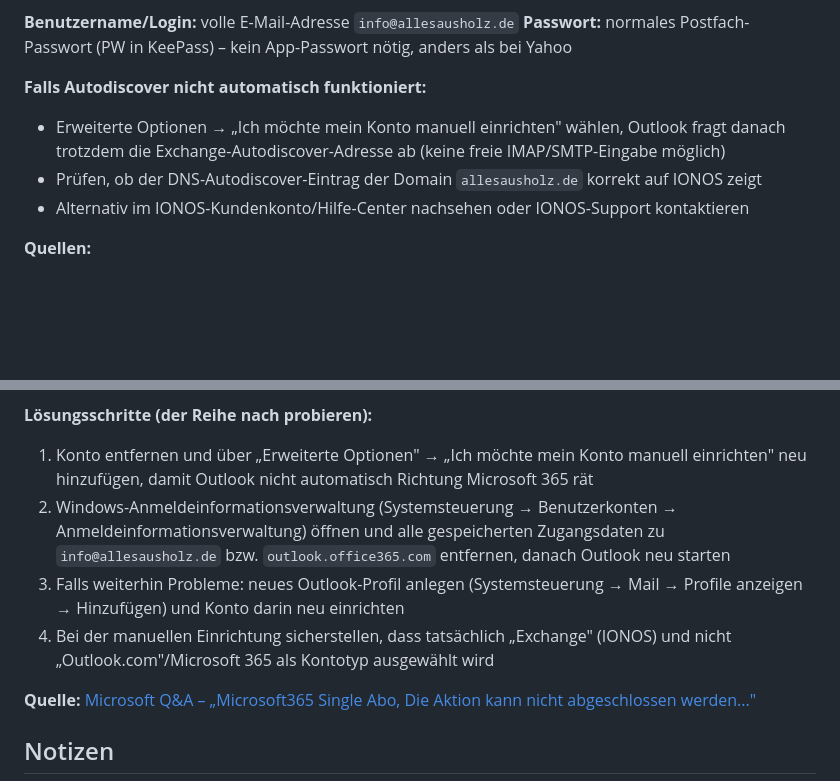
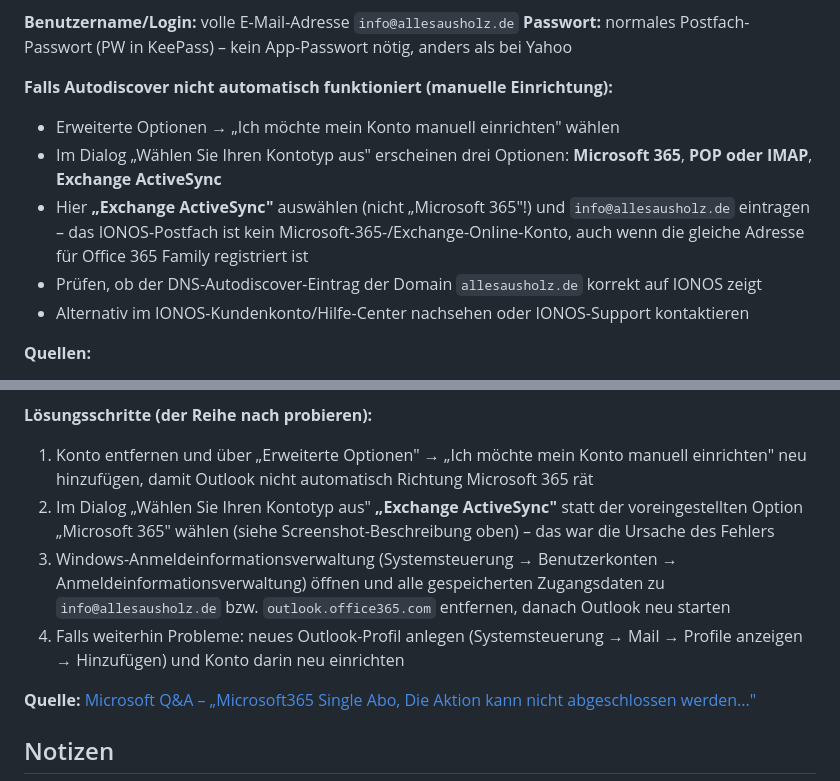
Before and after one commit to GunnarGillert/GunnarGillert, a Markdown page: Kunden/AllesAusHolz/2026-08-11-Neuer-Rechner-Stephanie-Kroell.md, 2 parts joined by grey strips. Drawn GitHub-style; blank space fills up the shorter version.

Commit message:
Konkrete Lösung für Exchange-Setup-Fehler ergänzen: Exchange ActiveSync statt Microsoft 365 wählen
Co-Authored-By: Claude Sonnet 5 <noreply@anthropic.com>
Claude-Session: https://claude.ai/code/session_01Fb8bbb7ZfhXoyVwu5aoeNA

```diff
--- a/Kunden/AllesAusHolz/2026-08-11-Neuer-Rechner-Stephanie-Kroell.md
+++ b/Kunden/AllesAusHolz/2026-08-11-Neuer-Rechner-Stephanie-Kroell.md
@@ -57,9 +57,11 @@ Bei Exchange-Postfächern von IONOS/1&1 gibt es – anders als bei POP/IMAP –
 **Benutzername/Login:** volle E-Mail-Adresse `info@allesausholz.de`
 **Passwort:** normales Postfach-Passwort (PW in KeePass) – kein App-Passwort nötig, anders als bei Yahoo
 
-**Falls Autodiscover nicht automatisch funktioniert:**
+**Falls Autodiscover nicht automatisch funktioniert (manuelle Einrichtung):**
 
-- Erweiterte Optionen → „Ich möchte mein Konto manuell einrichten" wählen, Outlook fragt danach trotzdem die Exchange-Autodiscover-Adresse ab (keine freie IMAP/SMTP-Eingabe möglich)
+- Erweiterte Optionen → „Ich möchte mein Konto manuell einrichten" wählen
+- Im Dialog „Wählen Sie Ihren Kontotyp aus" erscheinen drei Optionen: **Microsoft 365**, **POP oder IMAP**, **Exchange ActiveSync**
+- Hier **„Exchange ActiveSync"** auswählen (nicht „Microsoft 365"!) und `info@allesausholz.de` eintragen – das IONOS-Postfach ist kein Microsoft-365-/Exchange-Online-Konto, auch wenn die gleiche Adresse für Office 365 Family registriert ist
 - Prüfen, ob der DNS-Autodiscover-Eintrag der Domain `allesausholz.de` korrekt auf IONOS zeigt
 - Alternativ im IONOS-Kundenkonto/Hilfe-Center nachsehen oder IONOS-Support kontaktieren
 
@@ -74,9 +76,9 @@ Ist beim Einrichten des Exchange-Kontos aufgetreten. Wahrscheinliche Ursache: `i
 **Lösungsschritte (der Reihe nach probieren):**
 
 1. Konto entfernen und über „Erweiterte Optionen" → „Ich möchte mein Konto manuell einrichten" neu hinzufügen, damit Outlook nicht automatisch Richtung Microsoft 365 rät
-2. Windows-Anmeldeinformationsverwaltung (Systemsteuerung → Benutzerkonten → Anmeldeinformationsverwaltung) öffnen und alle gespeicherten Zugangsdaten zu `info@allesausholz.de` bzw. `outlook.office365.com` entfernen, danach Outlook neu starten
-3. Falls weiterhin Probleme: neues Outlook-Profil anlegen (Systemsteuerung → Mail → Profile anzeigen → Hinzufügen) und Konto darin neu einrichten
-4. Bei der manuellen Einrichtung sicherstellen, dass tatsächlich „Exchange" (IONOS) und nicht „Outlook.com"/Microsoft 365 als Kontotyp ausgewählt wird
+2. Im Dialog „Wählen Sie Ihren Kontotyp aus" **„Exchange ActiveSync"** statt der voreingestellten Option „Microsoft 365" wählen (siehe Screenshot-Beschreibung oben) – das war die Ursache des Fehlers
+3. Windows-Anmeldeinformationsverwaltung (Systemsteuerung → Benutzerkonten → Anmeldeinformationsverwaltung) öffnen und alle gespeicherten Zugangsdaten zu `info@allesausholz.de` bzw. `outlook.office365.com` entfernen, danach Outlook neu starten
+4. Falls weiterhin Probleme: neues Outlook-Profil anlegen (Systemsteuerung → Mail → Profile anzeigen → Hinzufügen) und Konto darin neu einrichten
 
 **Quelle:** [Microsoft Q&A – „Microsoft365 Single Abo, Die Aktion kann nicht abgeschlossen werden..."](https://learn.microsoft.com/de-de/answers/questions/4697726/microsoft365-single-abo-die-aktion-kann-nicht-abge)
 
```
